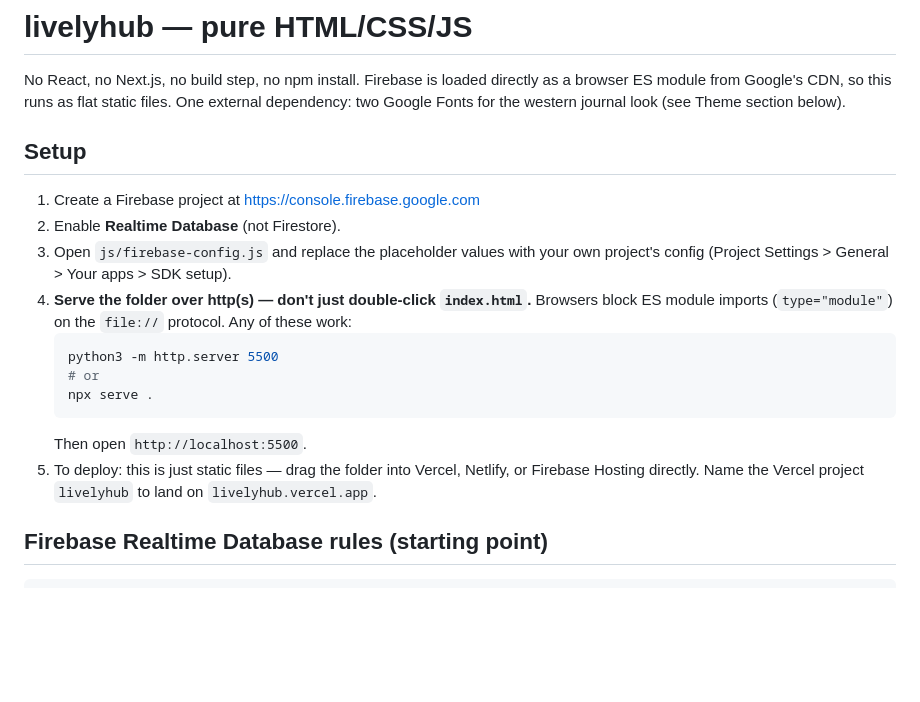
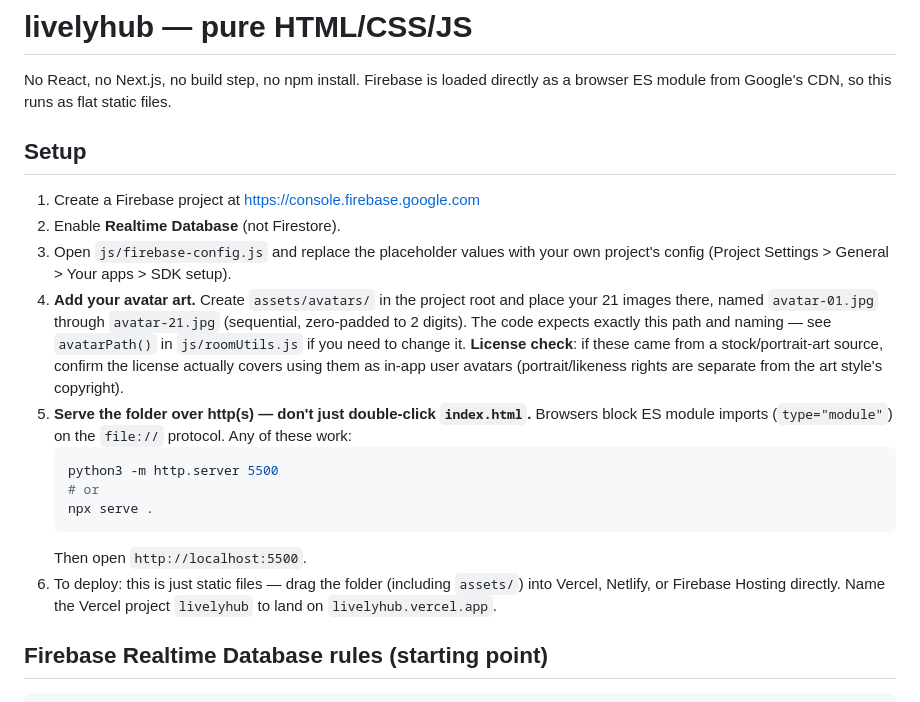
Before and after one commit to inomallesh/livelyhub, a Markdown page: README.md, the part around one of its changes. GitHub-like rendering; blank space fills up the shorter version.

Commit message:
Enhance README with avatar and theme information
Updated README to include avatar setup instructions and theme details.

````diff
--- a/README.md
+++ b/README.md
@@ -2,8 +2,7 @@
 
 No React, no Next.js, no build step, no npm install. Firebase is loaded
 directly as a browser ES module from Google's CDN, so this runs as flat
-static files. One external dependency: two Google Fonts for the western
-journal look (see Theme section below).
+static files.
 
 ## Setup
 
@@ -11,7 +10,14 @@ journal look (see Theme section below).
 2. Enable **Realtime Database** (not Firestore).
 3. Open `js/firebase-config.js` and replace the placeholder values with your
    own project's config (Project Settings > General > Your apps > SDK setup).
-4. **Serve the folder over http(s) — don't just double-click `index.html`.**
+4. **Add your avatar art.** Create `assets/avatars/` in the project root and
+   place your 21 images there, named `avatar-01.jpg` through `avatar-21.jpg`
+   (sequential, zero-padded to 2 digits). The code expects exactly this path
+   and naming — see `avatarPath()` in `js/roomUtils.js` if you need to change
+   it. **License check**: if these came from a stock/portrait-art source,
+   confirm the license actually covers using them as in-app user avatars
+   (portrait/likeness rights are separate from the art style's copyright).
+5. **Serve the folder over http(s) — don't just double-click `index.html`.**
    Browsers block ES module imports (`type="module"`) on the `file://`
    protocol. Any of these work:
    ```bash
@@ -20,9 +26,9 @@ journal look (see Theme section below).
    npx serve .
    ```
    Then open `http://localhost:5500`.
-5. To deploy: this is just static files — drag the folder into Vercel,
-   Netlify, or Firebase Hosting directly. Name the Vercel project `livelyhub`
-   to land on `livelyhub.vercel.app`.
+6. To deploy: this is just static files — drag the folder (including
+   `assets/`) into Vercel, Netlify, or Firebase Hosting directly. Name the
+   Vercel project `livelyhub` to land on `livelyhub.vercel.app`.
 
 ## Firebase Realtime Database rules (starting point)
 
````
Also changed, not shown: other parts of README.md (+57 -53 lines).
